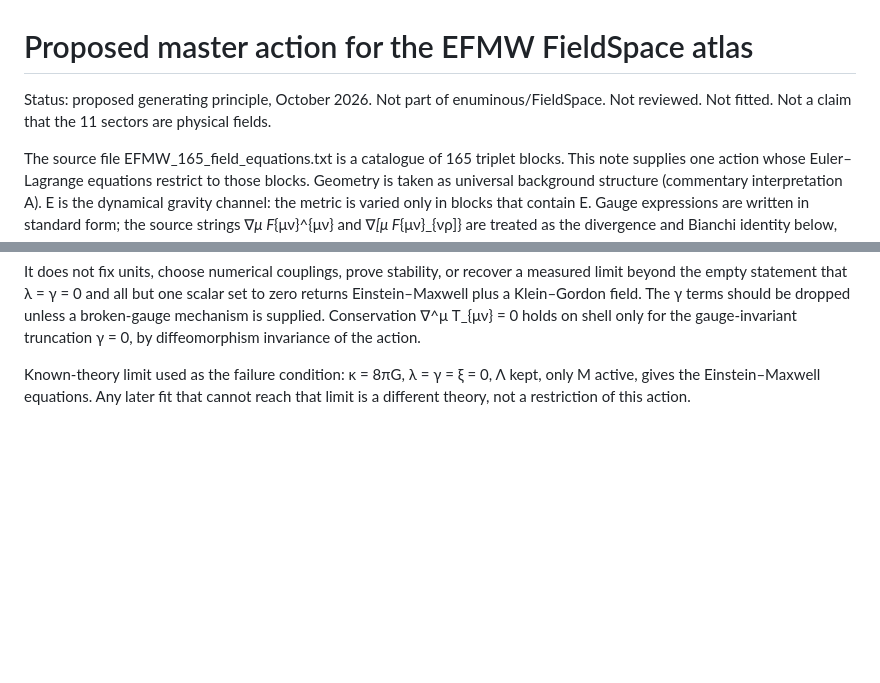
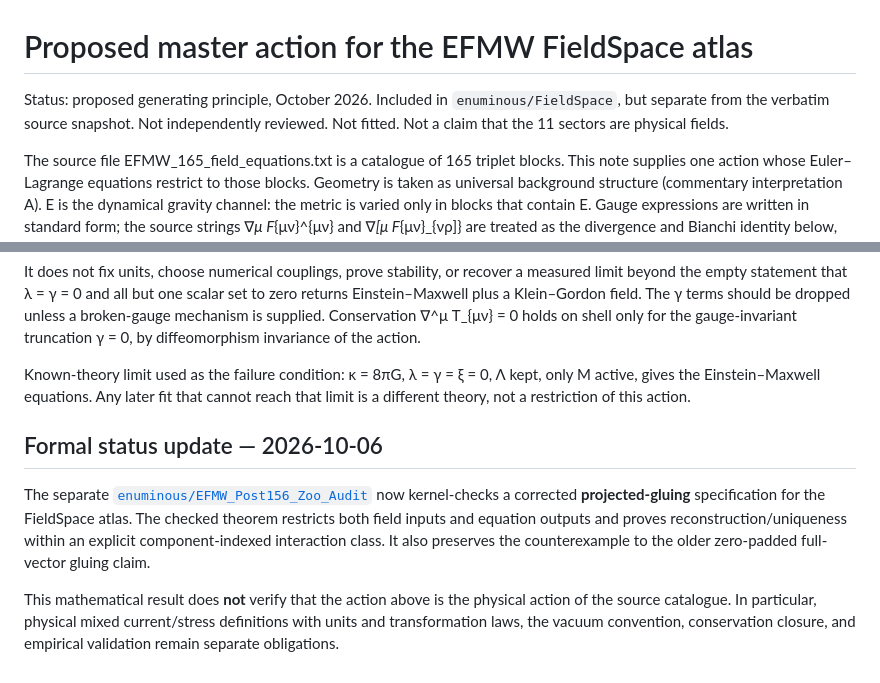
Before and after one commit to enuminous/FieldSpace, a Markdown page: fieldspace_master_action.md, 2 parts joined by grey strips. Rendered like a GitHub page; blank space fills up the shorter version.

Commit message:
Clarify master action status and formal gluing boundary

```diff
--- a/fieldspace_master_action.md
+++ b/fieldspace_master_action.md
@@ -1,6 +1,6 @@
 # Proposed master action for the EFMW FieldSpace atlas
 
-Status: proposed generating principle, October 2026. Not part of enuminous/FieldSpace. Not reviewed. Not fitted. Not a claim that the 11 sectors are physical fields.
+Status: proposed generating principle, October 2026. Included in `enuminous/FieldSpace`, but separate from the verbatim source snapshot. Not independently reviewed. Not fitted. Not a claim that the 11 sectors are physical fields.
 
 The source file EFMW_165_field_equations.txt is a catalogue of 165 triplet blocks. This note supplies one action whose Euler–Lagrange equations restrict to those blocks. Geometry is taken as universal background structure (commentary interpretation A). E is the dynamical gravity channel: the metric is varied only in blocks that contain E. Gauge expressions are written in standard form; the source strings ∇_μ F_{μν}^{μν} and ∇_[μ F_{μν}_{νρ]} are treated as the divergence and Bianchi identity below, which is a normalization, not a silent rewrite of the source file.
 
@@ -151,3 +151,10 @@ It fixes the open definitions of T^{(int)} and Ξ, forces reciprocal pair coupli
 It does not fix units, choose numerical couplings, prove stability, or recover a measured limit beyond the empty statement that λ = γ = 0 and all but one scalar set to zero returns Einstein–Maxwell plus a Klein–Gordon field. The γ terms should be dropped unless a broken-gauge mechanism is supplied. Conservation ∇^μ T_{μν} = 0 holds on shell only for the gauge-invariant truncation γ = 0, by diffeomorphism invariance of the action.
 
 Known-theory limit used as the failure condition: κ = 8πG, λ = γ = ξ = 0, Λ kept, only M active, gives the Einstein–Maxwell equations. Any later fit that cannot reach that limit is a different theory, not a restriction of this action.
+
+
+## Formal status update — 2026-10-06
+
+The separate [`enuminous/EFMW_Post156_Zoo_Audit`](https://github.com/enuminous/EFMW_Post156_Zoo_Audit) now kernel-checks a corrected **projected-gluing** specification for the FieldSpace atlas. The checked theorem restricts both field inputs and equation outputs and proves reconstruction/uniqueness within an explicit component-indexed interaction class. It also preserves the counterexample to the older zero-padded full-vector gluing claim.
+
+This mathematical result does **not** verify that the action above is the physical action of the source catalogue. In particular, physical mixed current/stress definitions with units and transformation laws, the vacuum convention, conservation closure, and empirical validation remain separate obligations.
```
